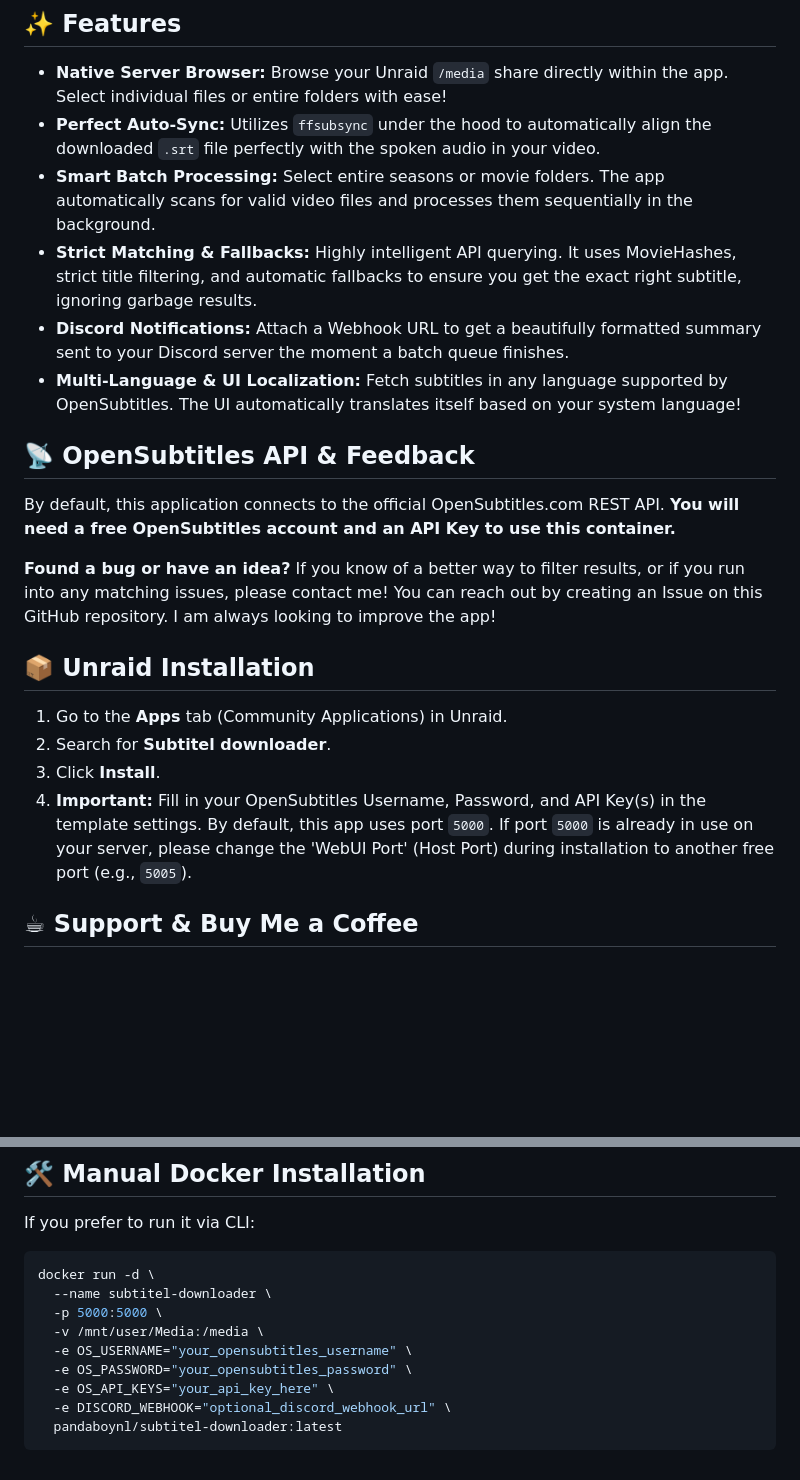
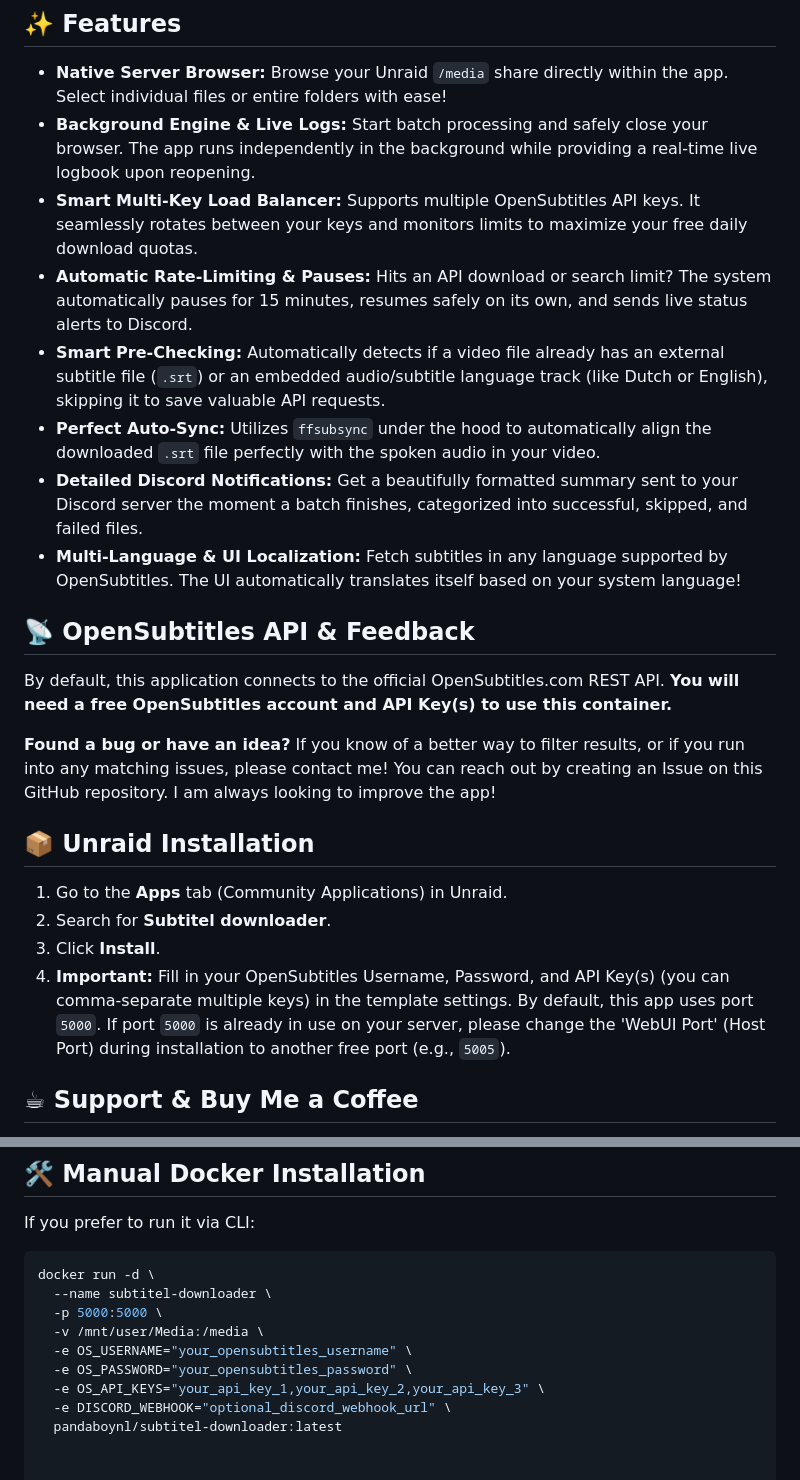
Before and after one commit to PandaBoyNL/subtitel-downloader, a Markdown page: README.md, 2 parts joined by grey strips. Drawn GitHub-style; blank space fills up the shorter version.

Commit message:
Revise README for clarity and feature updates
Updated README to clarify API key input and enhance feature descriptions.

````diff
--- a/README.md
+++ b/README.md
@@ -4,14 +4,16 @@ A powerful, lightweight WebUI to automatically search, download, and synchronize
 
 ## ✨ Features
 *   **Native Server Browser:** Browse your Unraid `/media` share directly within the app. Select individual files or entire folders with ease!
+*   **Background Engine & Live Logs:** Start batch processing and safely close your browser. The app runs independently in the background while providing a real-time live logbook upon reopening.
+*   **Smart Multi-Key Load Balancer:** Supports multiple OpenSubtitles API keys. It seamlessly rotates between your keys and monitors limits to maximize your free daily download quotas.
+*   **Automatic Rate-Limiting & Pauses:** Hits an API download or search limit? The system automatically pauses for 15 minutes, resumes safely on its own, and sends live status alerts to Discord.
+*   **Smart Pre-Checking:** Automatically detects if a video file already has an external subtitle file (`.srt`) or an embedded audio/subtitle language track (like Dutch or English), skipping it to save valuable API requests.
 *   **Perfect Auto-Sync:** Utilizes `ffsubsync` under the hood to automatically align the downloaded `.srt` file perfectly with the spoken audio in your video.
-*   **Smart Batch Processing:** Select entire seasons or movie folders. The app automatically scans for valid video files and processes them sequentially in the background.
-*   **Strict Matching & Fallbacks:** Highly intelligent API querying. It uses MovieHashes, strict title filtering, and automatic fallbacks to ensure you get the exact right subtitle, ignoring garbage results.
-*   **Discord Notifications:** Attach a Webhook URL to get a beautifully formatted summary sent to your Discord server the moment a batch queue finishes.
+*   **Detailed Discord Notifications:** Get a beautifully formatted summary sent to your Discord server the moment a batch finishes, categorized into successful, skipped, and failed files.
 *   **Multi-Language & UI Localization:** Fetch subtitles in any language supported by OpenSubtitles. The UI automatically translates itself based on your system language!
 
 ## 📡 OpenSubtitles API & Feedback
-By default, this application connects to the official OpenSubtitles.com REST API. **You will need a free OpenSubtitles account and an API Key to use this container.**
+By default, this application connects to the official OpenSubtitles.com REST API. **You will need a free OpenSubtitles account and API Key(s) to use this container.**
 
 **Found a bug or have an idea?** If you know of a better way to filter results, or if you run into any matching issues, please contact me! You can reach out by creating an Issue on this GitHub repository. I am always looking to improve the app!
 
@@ -19,7 +21,7 @@ By default, this application connects to the official OpenSubtitles.com REST API
 1. Go to the **Apps** tab (Community Applications) in Unraid.
 2. Search for **Subtitel downloader**.
 3. Click **Install**.
-4. **Important:** Fill in your OpenSubtitles Username, Password, and API Key(s) in the template settings. By default, this app uses port `5000`. If port `5000` is already in use on your server, please change the 'WebUI Port' (Host Port) during installation to another free port (e.g., `5005`).
+4. **Important:** Fill in your OpenSubtitles Username, Password, and API Key(s) (you can comma-separate multiple keys) in the template settings. By default, this app uses port `5000`. If port `5000` is already in use on your server, please change the 'WebUI Port' (Host Port) during installation to another free port (e.g., `5005`).
 
 ## ☕ Support & Buy Me a Coffee
 This project is developed with passion in my free time. If you enjoy using Subtitel downloader and want to help keep the app running, updated, and bug-free, please consider buying me a coffee!
@@ -38,7 +40,6 @@ docker run -d \
   -v /mnt/user/Media:/media \
   -e OS_USERNAME="your_opensubtitles_username" \
   -e OS_PASSWORD="your_opensubtitles_password" \
-  -e OS_API_KEYS="your_api_key_here" \
+  -e OS_API_KEYS="your_api_key_1,your_api_key_2,your_api_key_3" \
   -e DISCORD_WEBHOOK="optional_discord_webhook_url" \
   pandaboynl/subtitel-downloader:latest
-```
````
